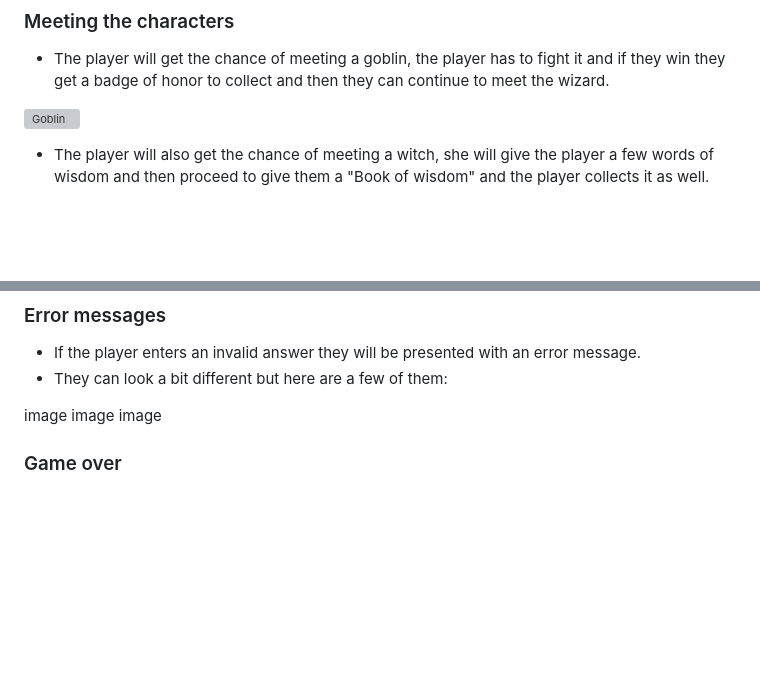
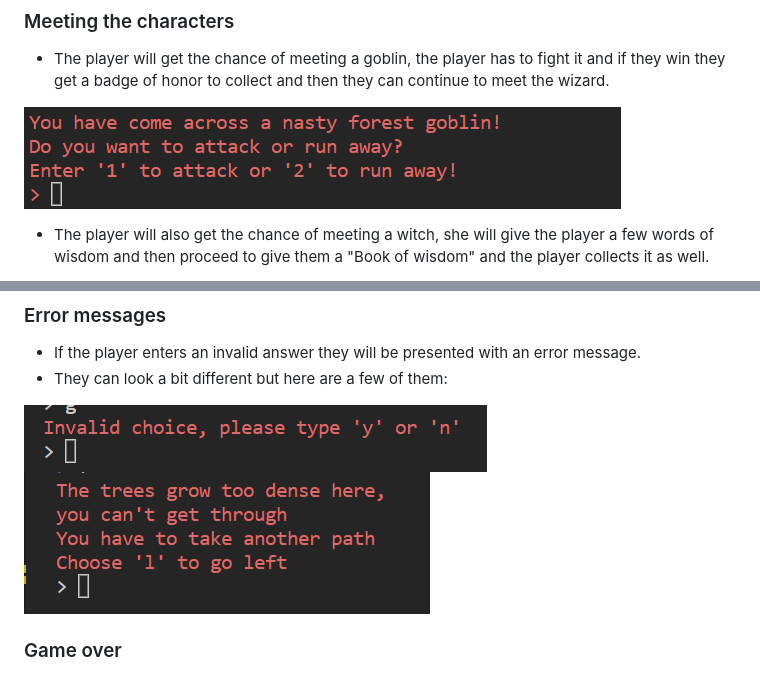
Before and after one commit to MollyAdamsson/Lets-go-for-an-adventure, a Markdown page: README.md, 2 parts joined by grey strips. GitHub-like rendering; pictures changed too: readme.images/error3.png (added), readme.images/invalid.png (added); blank space fills up the shorter version; grey boxes are pictures that could not be loaded.

Commit message:
Add some mor eimages to readme file

```diff
--- a/README.md
+++ b/README.md
@@ -60,7 +60,7 @@ the game and give you more information about your upcoming journey.
 
 * The player will get the chance of meeting a goblin, the player has to fight it and if they win they get a badge of honor to collect and then they can continue to meet the wizard.
 
-![Goblin](readme.images/goblin.png)
+![Goblin](readme.images/Goblin.png)
 
 * The player will also get the chance of meeting a witch, she will give the player a few words of wisdom and then proceed to give them a "Book of wisdom" and the player collects it as well.
 
@@ -90,9 +90,9 @@ the game and give you more information about your upcoming journey.
 * If the player enters an invalid answer they will be presented with an error message.
 * They can look a bit different but here are a few of them:
 
-image
-image
-image
+![Error 1](readme.images/invalid.png)
+![Error 2](readme.images/error3.png)
+
 
 ### Game over
 
```
